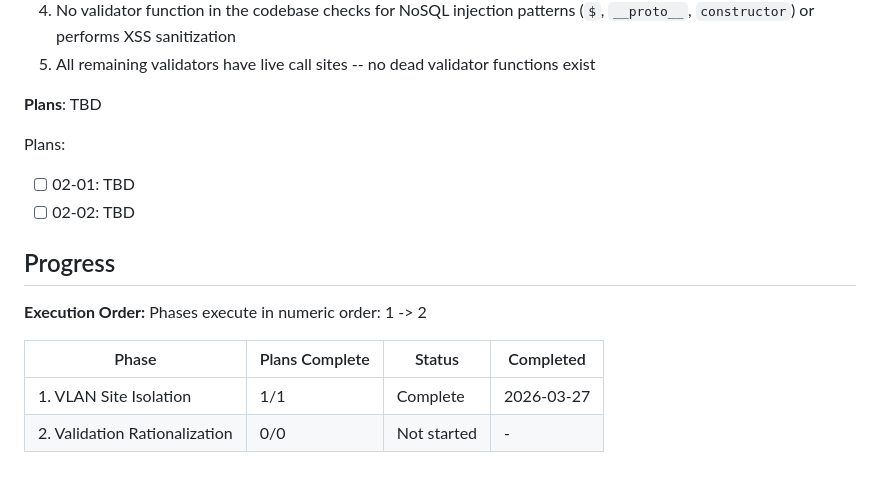
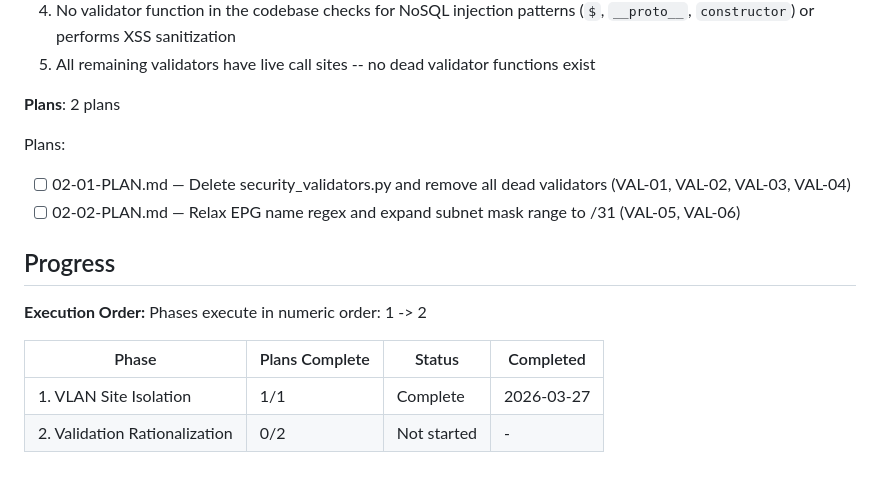
Before and after one commit to roiblum1/segments_db, a Markdown page: .planning/ROADMAP.md, the part around the change. Drawn GitHub-style.

Commit message:
docs(02-validation-rationalization): create phase plan

```diff
--- a/.planning/ROADMAP.md
+++ b/.planning/ROADMAP.md
@@ -56,12 +56,12 @@ Plans:
 4. No validator function in the codebase checks for NoSQL injection patterns (`$`, `__proto__`, `constructor`) or performs XSS sanitization
 5. All remaining validators have live call sites -- no dead validator functions exist
 
-**Plans**: TBD
+**Plans**: 2 plans
 
 Plans:
 
-- [ ] 02-01: TBD
-- [ ] 02-02: TBD
+- [ ] 02-01-PLAN.md — Delete security_validators.py and remove all dead validators (VAL-01, VAL-02, VAL-03, VAL-04)
+- [ ] 02-02-PLAN.md — Relax EPG name regex and expand subnet mask range to /31 (VAL-05, VAL-06)
 
 ## Progress
 
@@ -71,4 +71,4 @@ Phases execute in numeric order: 1 -> 2
 | Phase | Plans Complete | Status | Completed |
 |-------|----------------|--------|-----------|
 | 1. VLAN Site Isolation | 1/1 | Complete   | 2026-03-27 |
-| 2. Validation Rationalization | 0/0 | Not started | - |
+| 2. Validation Rationalization | 0/2 | Not started | - |
```
Also changed, not shown: 2 other files.
